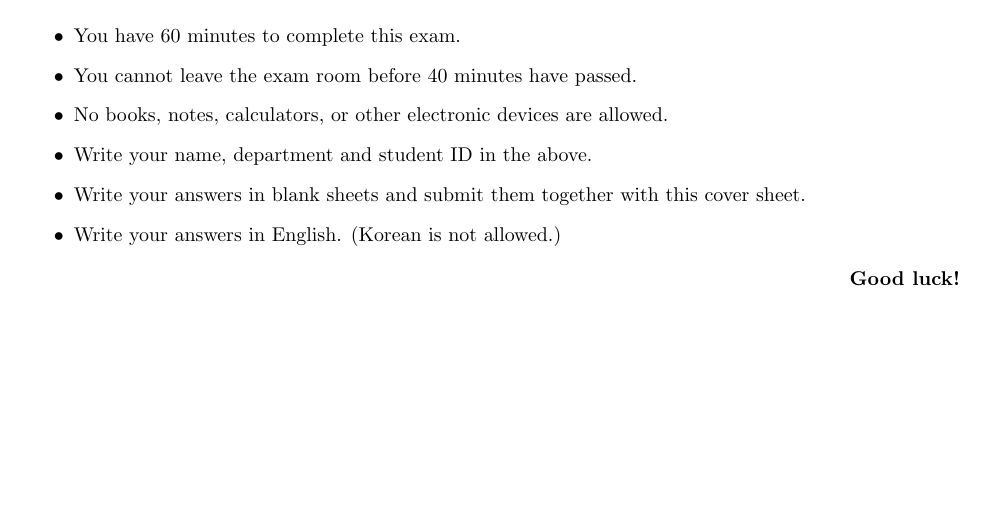
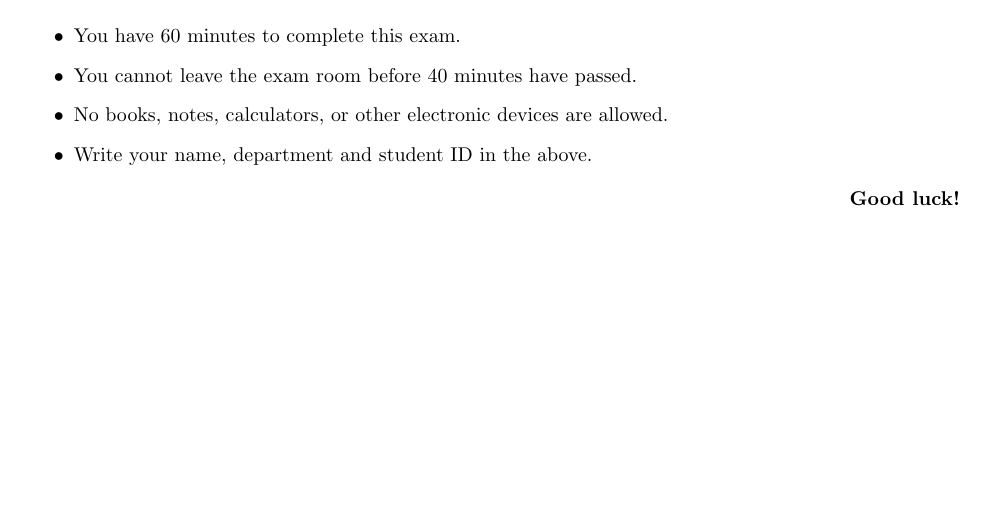
Before and after one commit to kinam0252/AI502-2026-Spring-Midterm, a LaTeX problem sheet (main.tex): part of page 1 of 4, cut so that both start at the same text. Compiled offline with pdfLaTeX.

Commit message:
Remove irrelevant instructions (write in English, blank sheets)
All questions are T/F or MC — no written answers needed.

Co-authored-by: Copilot <223556219+Copilot@users.noreply.github.com>

```diff
--- a/main.tex
+++ b/main.tex
@@ -35,8 +35,6 @@
 \item You cannot leave the exam room before 40 minutes have passed.
 \item No books, notes, calculators, or other electronic devices are allowed.
 \item Write your name, department and student ID in the above.
-\item Write your answers in blank sheets and submit them together with this cover sheet.
-\item Write your answers in English. (Korean is not allowed.)
 \end{itemize}
 
 \begin{flushright}
```
